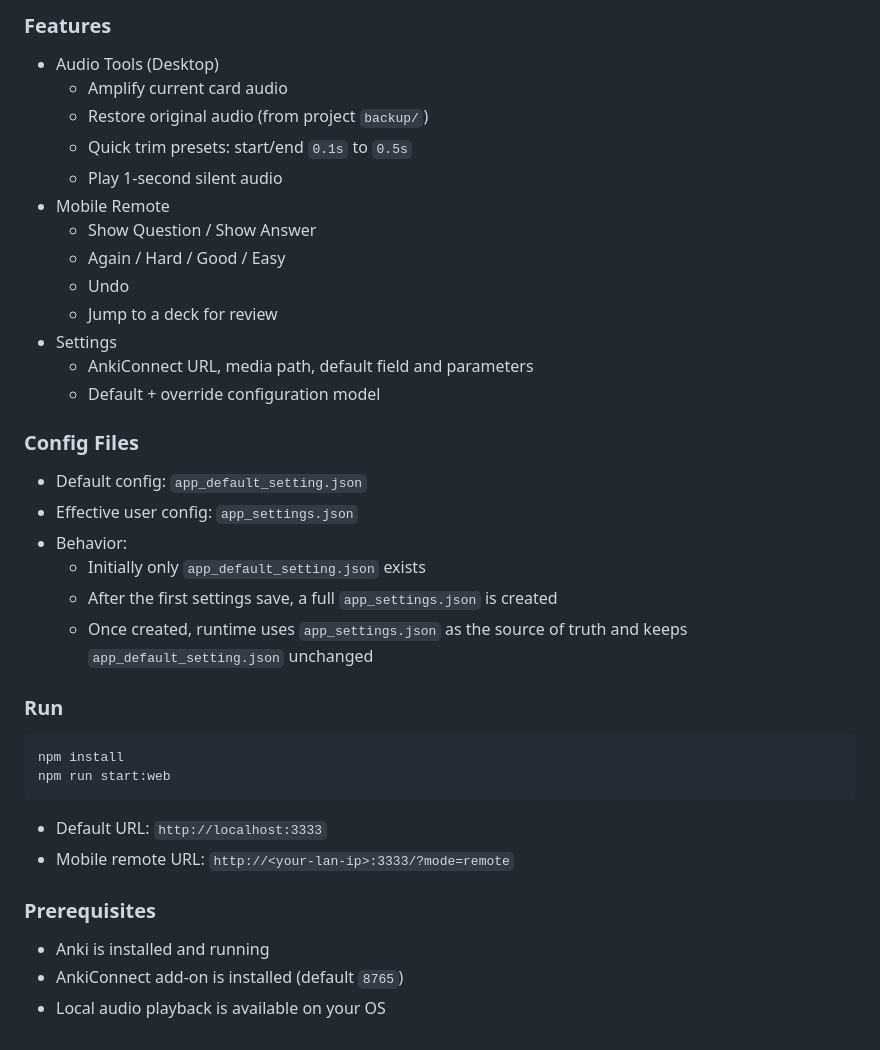
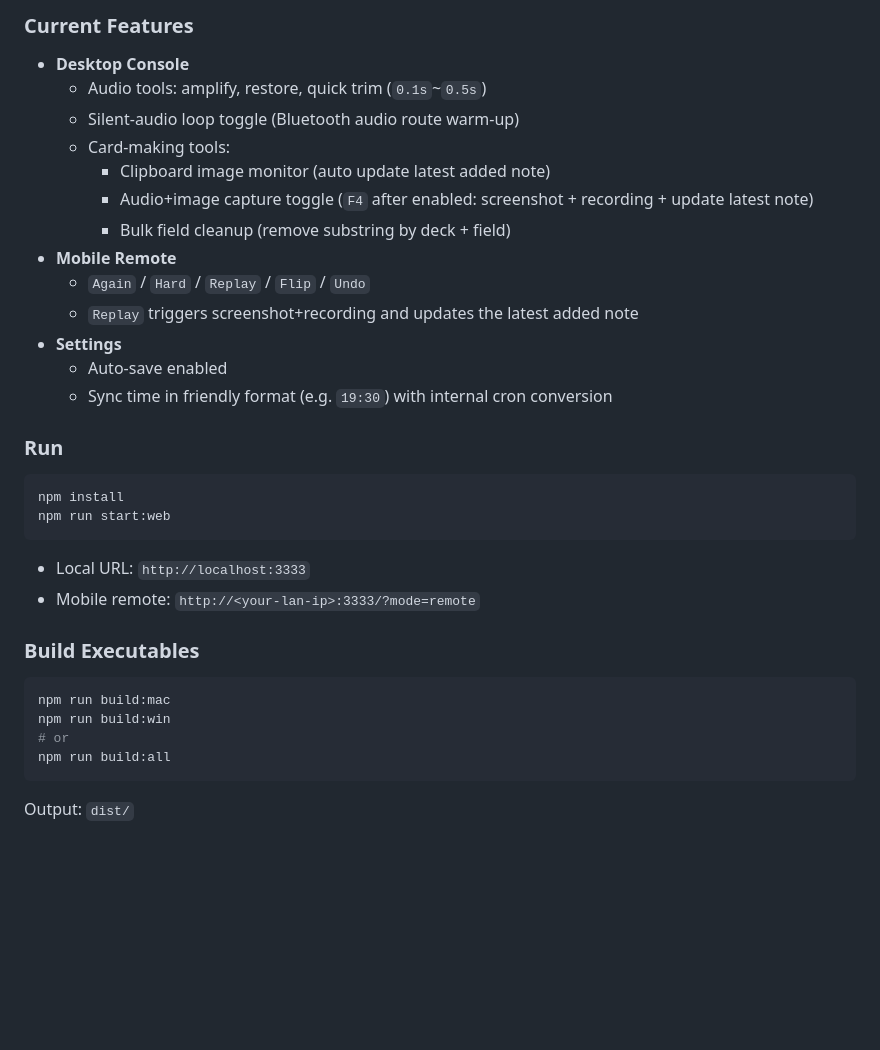
Before and after one commit to R4mble/anki-helper, a Markdown page: README.md, the part around one of its changes. Drawn GitHub-style; blank space fills up the shorter version.

````diff
--- a/README.md
+++ b/README.md
@@ -55,26 +52,18 @@ npm run start:web
 
-### Features
-- Audio Tools (Desktop)
-  - Amplify current card audio
-  - Restore original audio (from project `backup/`)
-  - Quick trim presets: start/end `0.1s` to `0.5s`
-  - Play 1-second silent audio
-- Mobile Remote
-  - Show Question / Show Answer
-  - Again / Hard / Good / Easy
-  - Undo
-  - Jump to a deck for review
-- Settings
-  - AnkiConnect URL, media path, default field and parameters
-  - Default + override configuration model
-
-### Config Files
-- Default config: `app_default_setting.json`
-- Effective user config: `app_settings.json`
-- Behavior:
-  - Initially only `app_default_setting.json` exists
-  - After the first settings save, a full `app_settings.json` is created
-  - Once created, runtime uses `app_settings.json` as the source of truth and keeps `app_default_setting.json` unchanged
+### Current Features
+- **Desktop Console**
+  - Audio tools: amplify, restore, quick trim (`0.1s`~`0.5s`)
+  - Silent-audio loop toggle (Bluetooth audio route warm-up)
+  - Card-making tools:
+    - Clipboard image monitor (auto update latest added note)
+    - Audio+image capture toggle (`F4` after enabled: screenshot + recording + update latest note)
+    - Bulk field cleanup (remove substring by deck + field)
+- **Mobile Remote**
+  - `Again` / `Hard` / `Replay` / `Flip` / `Undo`
+  - `Replay` triggers screenshot+recording and updates the latest added note
+- **Settings**
+  - Auto-save enabled
+  - Sync time in friendly format (e.g. `19:30`) with internal cron conversion
 
 ### Run
 ```bash
@@ -82,10 +71,15 @@ npm install
 npm run start:web
 ```
 
-- Default URL: `http://localhost:3333`
-- Mobile remote URL: `http://<your-lan-ip>:3333/?mode=remote`
+- Local URL: `http://localhost:3333`
+- Mobile remote: `http://<your-lan-ip>:3333/?mode=remote`
 
-### Prerequisites
-- Anki is installed and running
-- AnkiConnect add-on is installed (default `8765`)
-- Local audio playback is available on your OS
+### Build Executables
+```bash
+npm run build:mac
+npm run build:win
+# or
+npm run build:all
+```
+
+Output: `dist/`
````
Also changed, not shown: other parts of README.md (+33 -36 lines), docs/app-ui.png (added), 7 other files.
